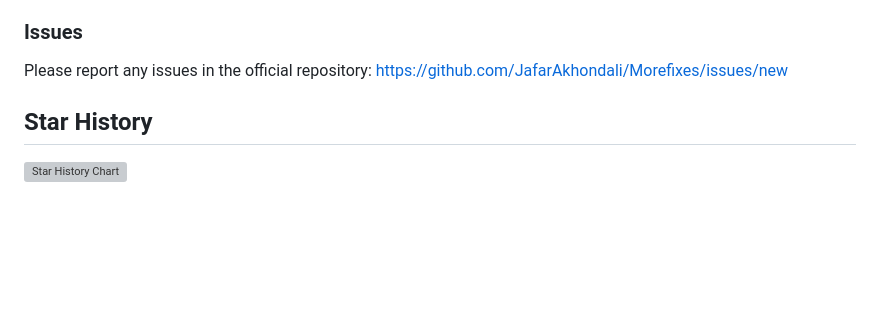
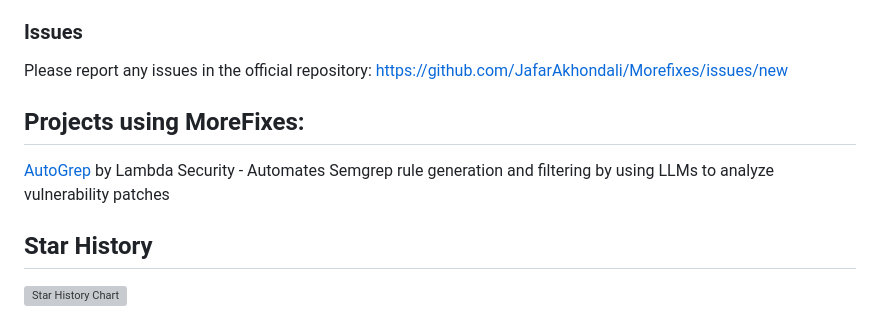
Before and after one commit to JafarAkhondali/Morefixes, a Markdown page: README.md, the part around the change. Rendered like a GitHub page; blank space fills up the shorter version; grey boxes are pictures that could not be loaded.

```diff
--- a/README.md
+++ b/README.md
@@ -96,6 +96,9 @@ One of the heaviest modules of this software is located at `Code/resources/dynam
 
 ### Issues
 Please report any issues in the official repository: [https://github.com/JafarAkhondali/Morefixes/issues/new](https://github.com/JafarAkhondali/Morefixes/issues/new)
+## Projects using MoreFixes:
+[AutoGrep](https://github.com/lambdasec/autogrep) by  Lambda Security - Automates Semgrep rule generation and filtering by using LLMs to analyze vulnerability patches
+
 
 ## Star History
 
```
